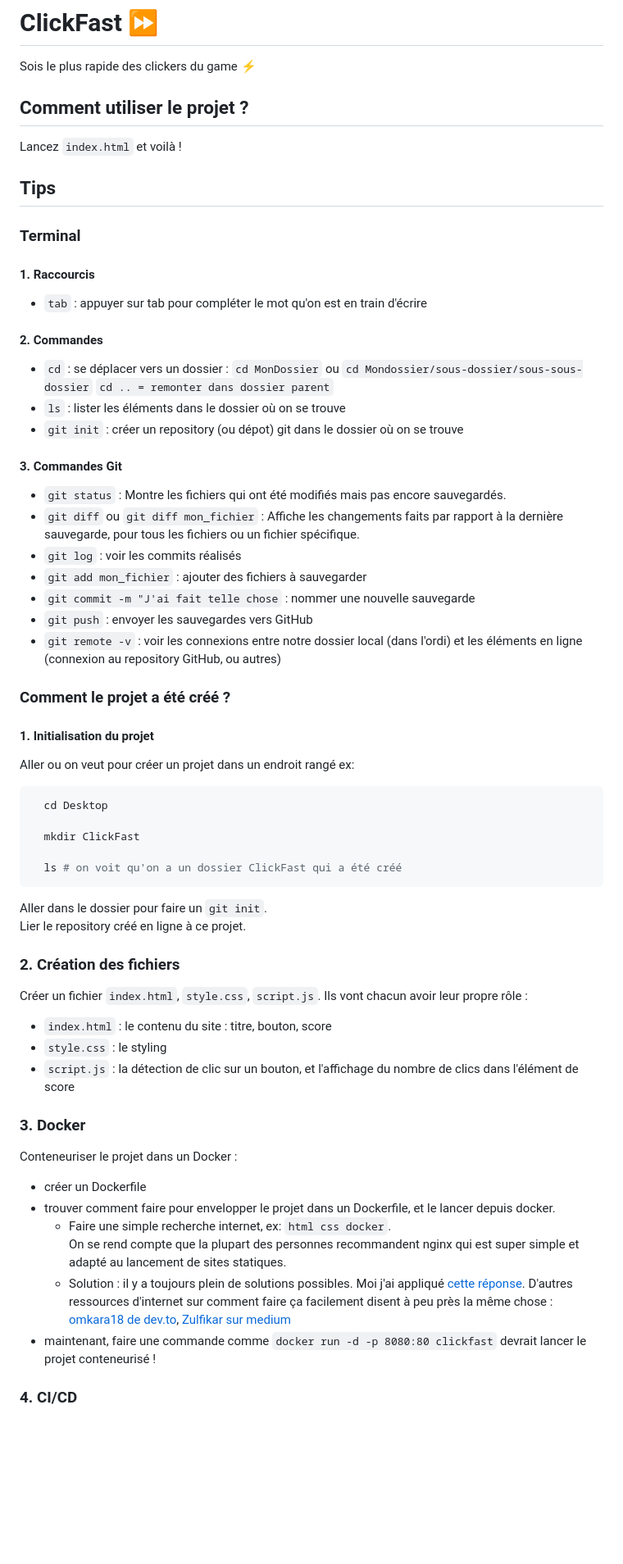
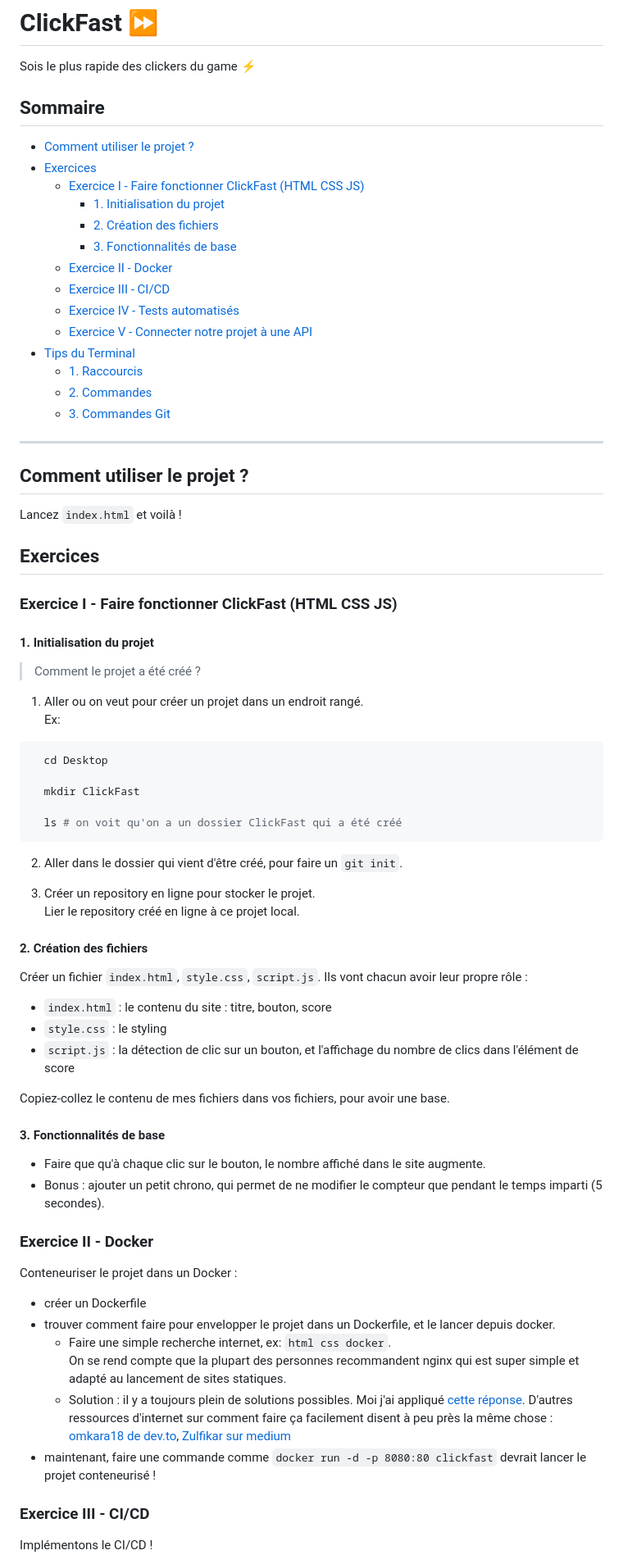
Before and after one commit to nod747548543/jeu-de-click, a Markdown page: README.md, the part around the change printed below. Shown: that part at 82% size. Drawn GitHub-style; blank space fills up the shorter version.

Commit message:
Refactor README: struct & add content

````diff
--- a/README.md
+++ b/README.md
@@ -1,42 +1,40 @@
 # ClickFast ⏩
 
 Sois le plus rapide des clickers du game ⚡
+
+## Sommaire
+
+- [Comment utiliser le projet ?](#comment-utiliser-le-projet-)
+- [Exercices](#exercices)
+  - [Exercice I - Faire fonctionner ClickFast (HTML CSS JS)](#exercice-i---faire-fonctionner-clickfast-html-css-js)
+    - [1. Initialisation du projet](#1-initialisation-du-projet)
+    - [2. Création des fichiers](#2-création-des-fichiers)
+    - [3. Fonctionnalités de base](#3-fonctionnalités-de-base)
+  - [Exercice II - Docker](#exercice-ii---docker)
+  - [Exercice III - CI/CD](#exercice-iii---cicd)
+  - [Exercice IV - Tests automatisés](#exercice-iv---tests-automatisés)
+  - [Exercice V - Connecter notre projet à une API](#exercice-v---connecter-notre-projet-à-une-api)
+- [Tips du Terminal](#tips-du-terminal)
+  - [1. Raccourcis](#1-raccourcis)
+  - [2. Commandes](#2-commandes)
+  - [3. Commandes Git](#3-commandes-git)
+
+---
 
 ## Comment utiliser le projet ?
 
 Lancez `index.html` et voilà !
 
-## Tips
+## Exercices
 
-### Terminal
-
-#### 1. Raccourcis
-
-- `tab` : appuyer sur tab pour compléter le mot qu'on est en train d'écrire
-
-#### 2. Commandes
-
-- `cd` : se déplacer vers un dossier : `cd MonDossier` ou `cd Mondossier/sous-dossier/sous-sous-dossier`
-  `cd .. = remonter dans dossier parent`
-- `ls` : lister les éléments dans le dossier où on se trouve
-- `git init` : créer un repository (ou dépot) git dans le dossier où on se trouve
-
-#### 3. Commandes Git
-
-- `git status` : Montre les fichiers qui ont été modifiés mais pas encore sauvegardés.
-- `git diff` ou `git diff mon_fichier` : Affiche les changements faits par rapport à la dernière sauvegarde, pour tous les fichiers ou un fichier spécifique.
-- `git log` : voir les commits réalisés
-- `git add mon_fichier` : ajouter des fichiers à sauvegarder
-- `git commit -m "J'ai fait telle chose` : nommer une nouvelle sauvegarde
-- `git push` : envoyer les sauvegardes vers GitHub
-- `git remote -v` : voir les connexions entre notre dossier local (dans l'ordi) et les éléments en ligne (connexion au repository GitHub, ou autres)
-
-### Comment le projet a été créé ?
+### Exercice I - Faire fonctionner ClickFast (HTML CSS JS)
 
 #### 1. Initialisation du projet
 
-Aller ou on veut pour créer un projet dans un endroit rangé
-ex:
+> Comment le projet a été créé ?
+
+1. Aller ou on veut pour créer un projet dans un endroit rangé.
+   Ex:
 
 ```bash
   cd Desktop
@@ -46,10 +44,12 @@ ex:
   ls # on voit qu'on a un dossier ClickFast qui a été créé
 ```
 
-Aller dans le dossier pour faire un `git init`.
-Lier le repository créé en ligne à ce projet.
+2. Aller dans le dossier qui vient d'être créé, pour faire un `git init`.
 
-### 2. Création des fichiers
+3. Créer un repository en ligne pour stocker le projet.
+   Lier le repository créé en ligne à ce projet local.
+
+#### 2. Création des fichiers
 
 Créer un fichier `index.html`, `style.css`, `script.js`. Ils vont chacun avoir leur propre rôle :
 
@@ -57,7 +57,14 @@ Créer un fichier `index.html`, `style.css`, `script.js`. Ils vont chacun avoir
 - `style.css` : le styling
 - `script.js` : la détection de clic sur un bouton, et l'affichage du nombre de clics dans l'élément de score
 
-### 3. Docker
+Copiez-collez le contenu de mes fichiers dans vos fichiers, pour avoir une base.
+
+#### 3. Fonctionnalités de base
+
+- Faire que qu'à chaque clic sur le bouton, le nombre affiché dans le site augmente.
+- Bonus : ajouter un petit chrono, qui permet de ne modifier le compteur que pendant le temps imparti (5 secondes).
+
+### Exercice II - Docker
 
 Conteneuriser le projet dans un Docker :
 
@@ -70,6 +77,7 @@ Conteneuriser le projet dans un Docker :
     D'autres ressources d'internet sur comment faire ça facilement disent à peu près la même chose : [omkara18 de dev.to](https://dev.to/omkara18/deploying-a-static-website-with-docker-a-comprehensive-guide-3gk), [Zulfikar sur medium](https://medium.com/@zul.m/deploying-a-static-html-site-with-docker-and-nginx-6f5bcdcbc650)
 - maintenant, faire une commande comme `docker run -d -p 8080:80 clickfast` devrait lancer le projet conteneurisé !
 
-### 4. CI/CD
+### Exercice III - CI/CD
 
+Implémentons le CI/CD !
 
````
Also changed, not shown: other parts of README.md (+53 -5 lines).
